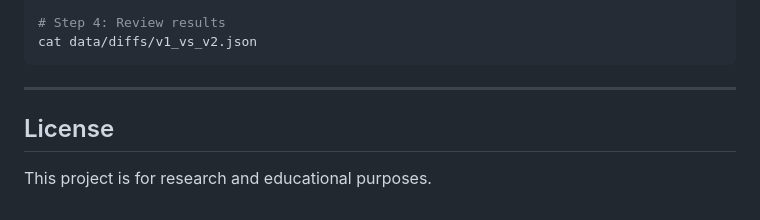
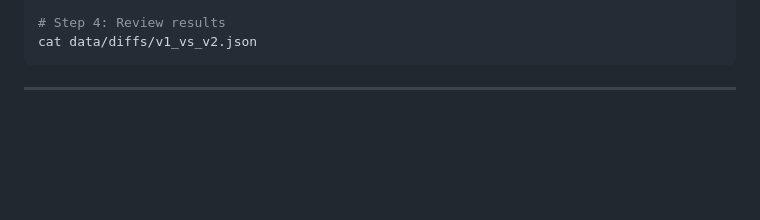
Before and after one commit to bestian830/Develop-a-tool-analysis-Meta-Privacy-Risks, a Markdown page: README.md, the part around the change. Drawn GitHub-style; blank space fills up the shorter version.

````diff
--- a/README.md
+++ b/README.md
@@ -219,7 +219,3 @@ cat data/diffs/v1_vs_v2.json
 ```
 
 ---
-
-## License
-
-This project is for research and educational purposes.
````
